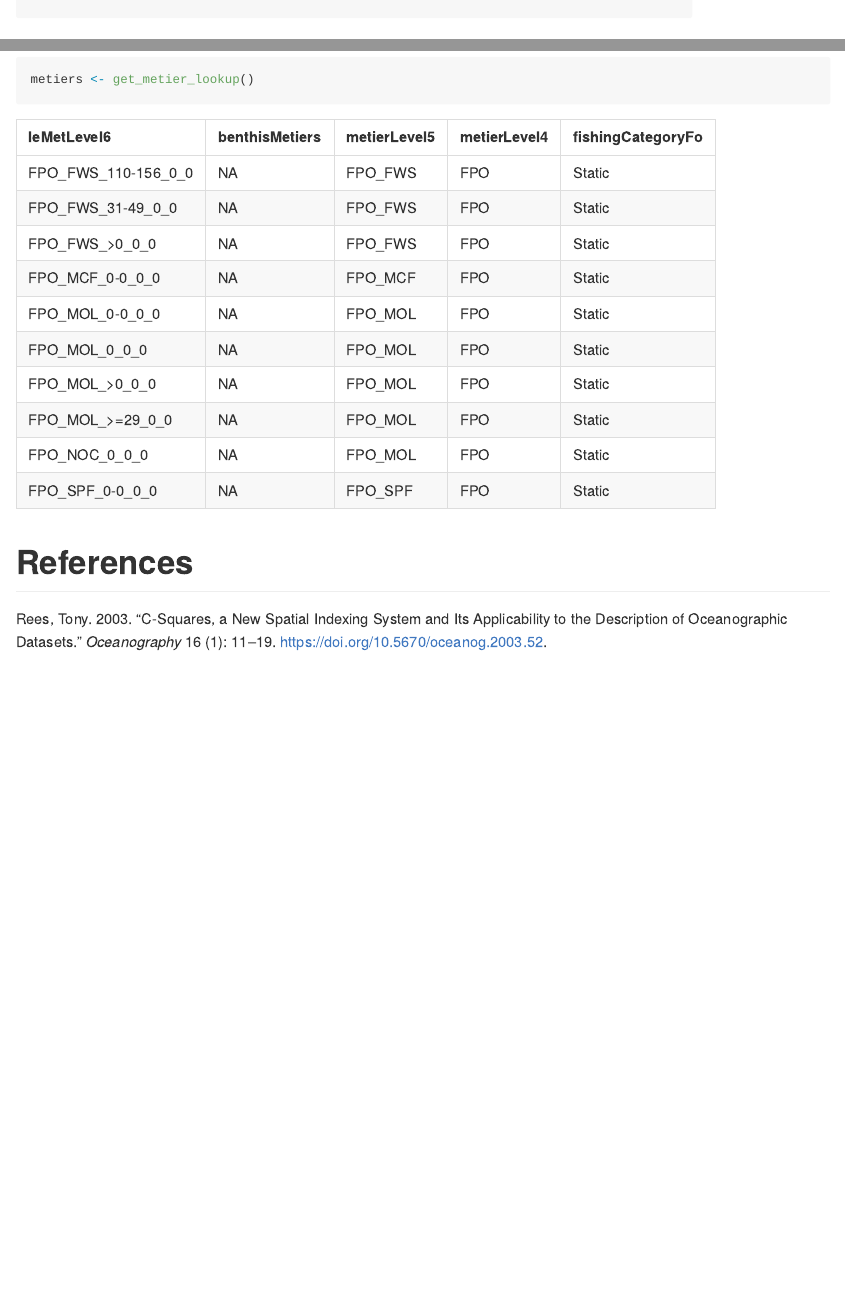
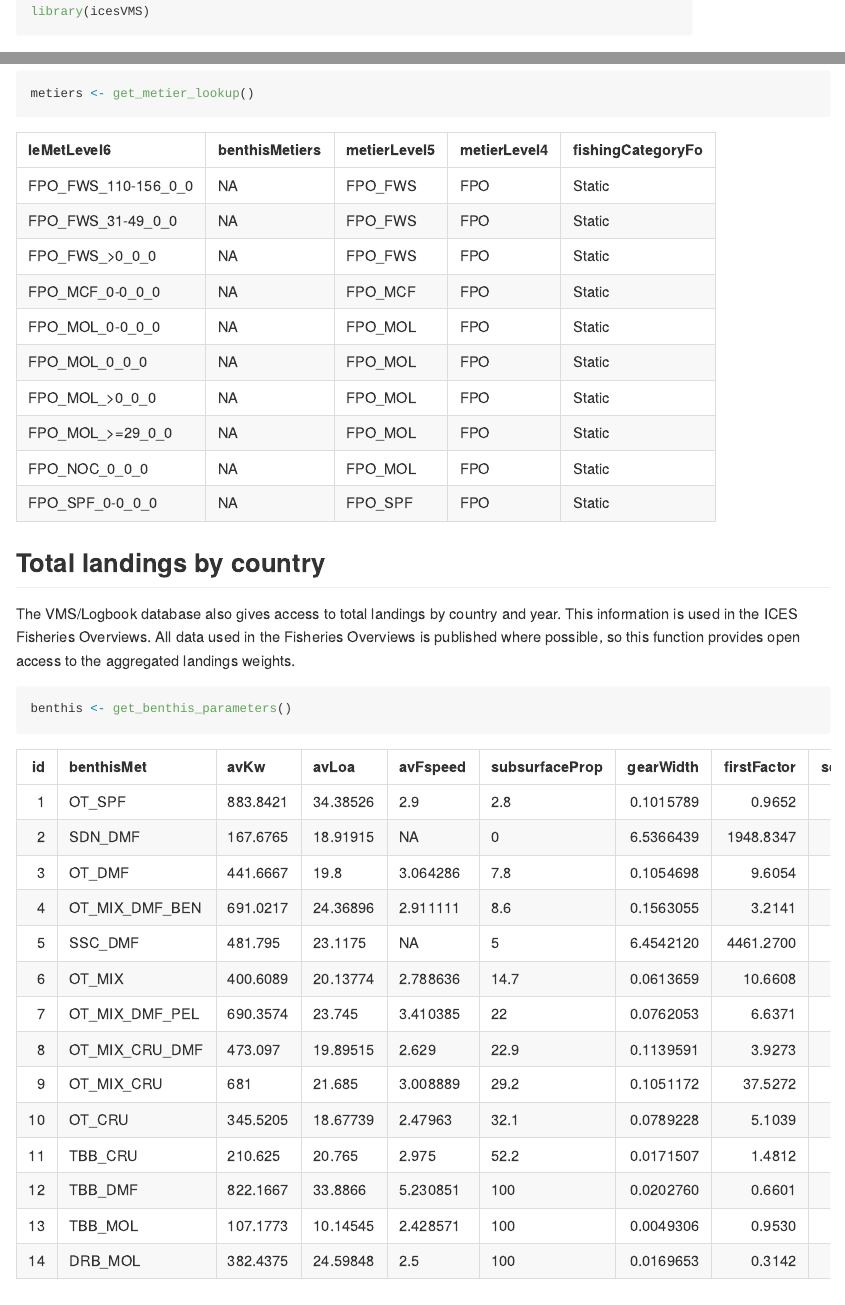
Before and after one commit to ices-tools-prod/icesVMS, an R Markdown document (README.Rmd): the page in a window 1100 px wide, from its top, and a second part further down, joined at a grey line. The pictures show the output file README.md that the author committed with the source, drawn offline in the style of GitHub; badge pictures from the web are left out.

Commit message:
update readme

````diff
--- a/README.Rmd
+++ b/README.Rmd
@@ -14,6 +14,7 @@ bibliography: README.bib
 
 ```{r, setup, show = FALSE}
 library(knitr)
+library(icesVMS)
 ```
 
 icesVMS
@@ -86,5 +87,13 @@ metiers <- get_metier_lookup()
 kable(metiers[1:10,c(2,4,6,7,11)])
 ```
 
+## Total landings by country
+
+The VMS/Logbook database also gives access to total landings by country and year.  This information is used in the ICES Fisheries Overviews. All data used in the Fisheries Overviews is published where possible, so this function provides open access to the aggregated landings weights.
+
+```{r landings, echo = 1, results = 'asis', message = FALSE}
+benthis <- get_benthis_parameters()
+kable(benthis)
+```
 
 # References
````
Also changed, not shown: README.md.
